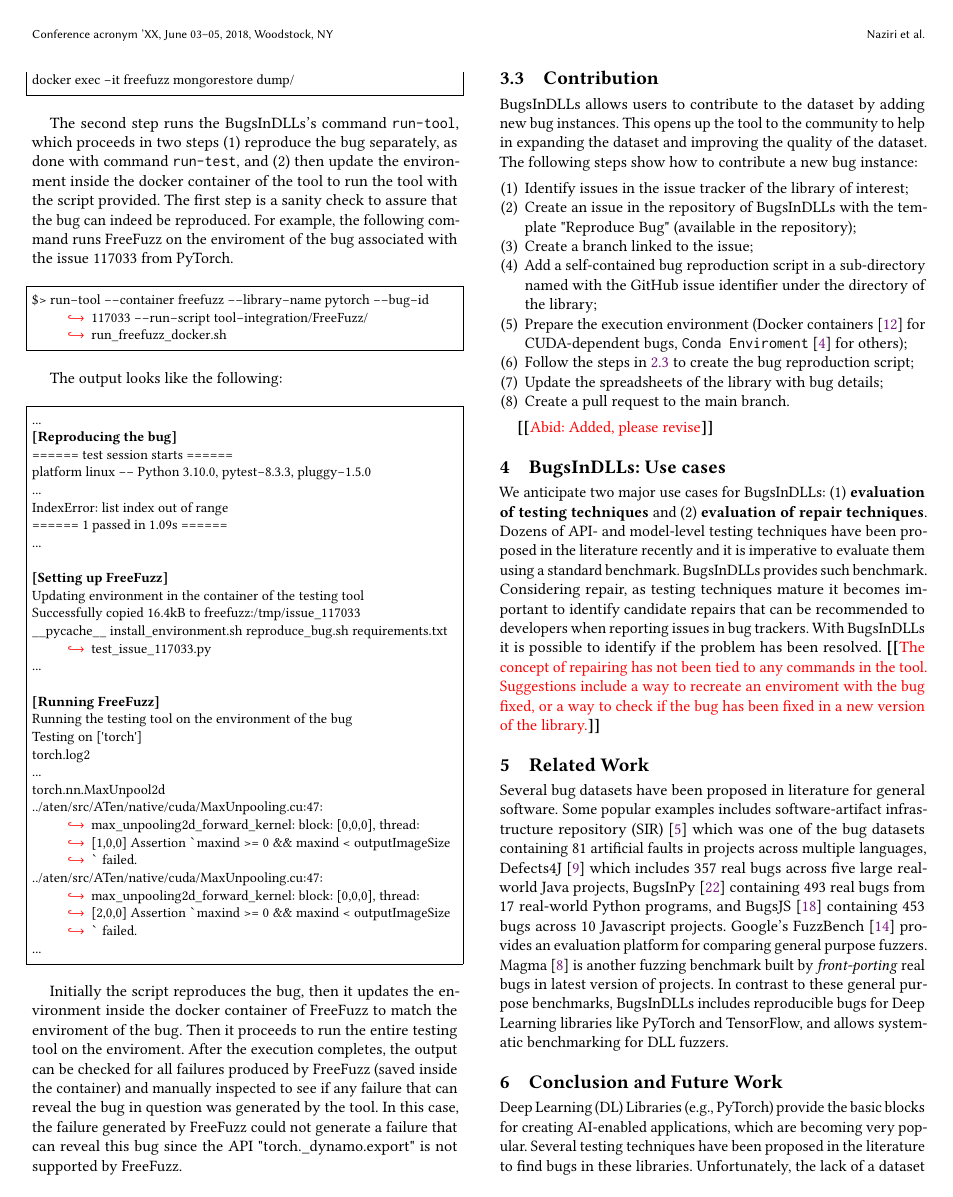
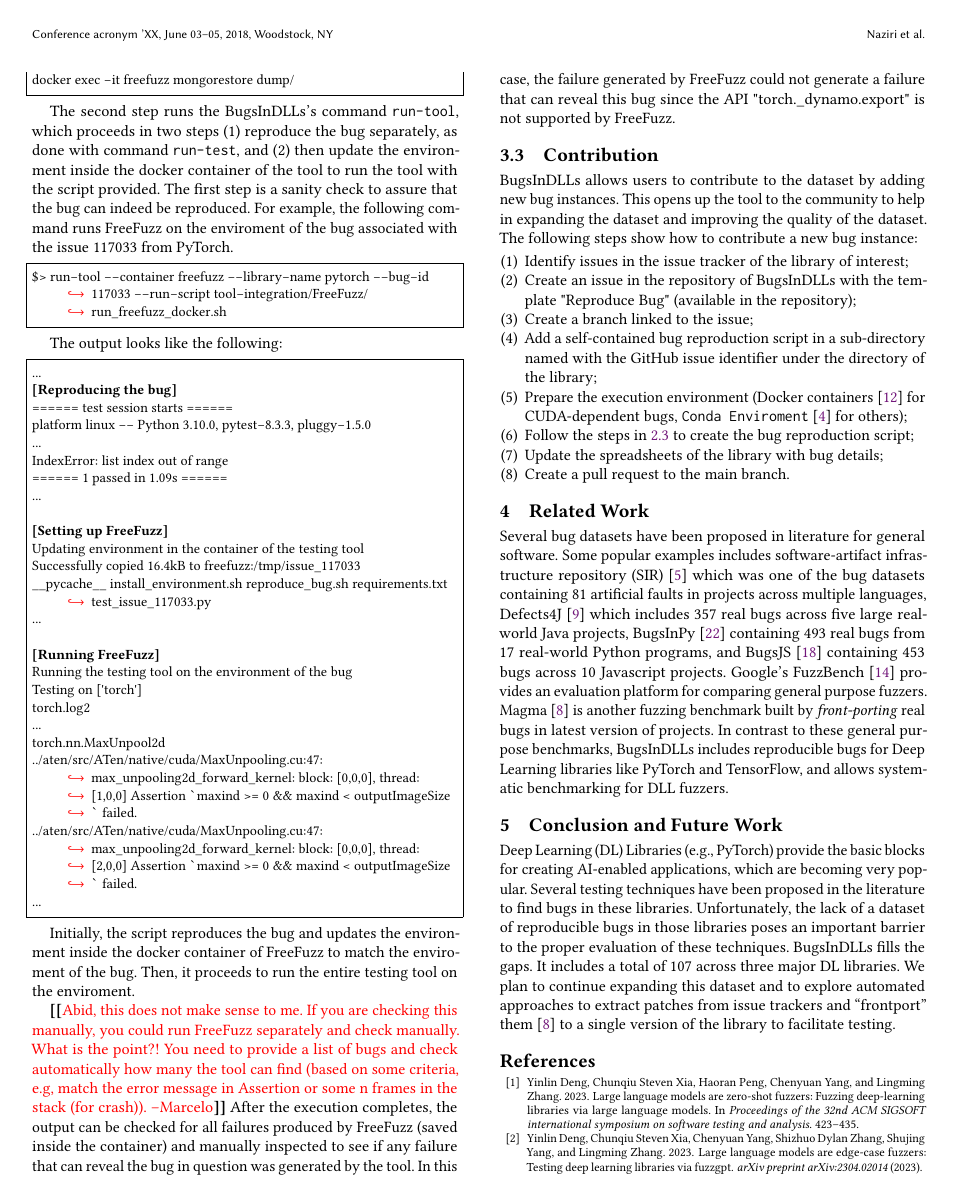
Before and after one commit to ncsu-swat/bugsindlls, a LaTeX paper (paper/main.tex): page 4 of 5. Compiled offline with pdfLaTeX.

Commit message:
left comment

```diff
--- a/paper/main.tex
+++ b/paper/main.tex
@@ -704,7 +706,26 @@ torch.nn.MaxUnpool2d
 \end{lstlisting}
 
 % \Fix{Consider the comments from Saikat, please.}
-Initially the script reproduces the bug, then it updates the environment inside the docker container of FreeFuzz to match the enviroment of the bug. Then it proceeds to run the entire testing tool on the enviroment. After the execution completes, the output can be checked for all failures produced by FreeFuzz (saved inside the container) and manually inspected to see if any failure that can reveal the bug in question was generated by the tool. In this case, the failure generated by FreeFuzz could not generate a failure that can reveal this bug since the API "torch.\_dynamo.export" is not supported by FreeFuzz.
+Initially, the script reproduces the bug and updates the environment
+inside the docker container of FreeFuzz to match the enviroment of the
+bug. Then, it proceeds to run the entire testing tool on the
+enviroment.
+
+\Fix{Abid, this does not make sense to me. If you are checking this
+  manually, you could run FreeFuzz separately and check manually. What
+  is the point?! You need to provide a list of bugs and check
+  automatically how many the tool can find (based on some criteria,
+  e.g, match the error message in Assertion or some n frames in the
+  stack (for crash)). --Marcelo}
+After the execution completes, the output can be
+checked for all failures produced by FreeFuzz (saved inside the
+container) and manually inspected to see if any failure that can
+reveal the bug in question was generated by the tool. In this case,
+the failure generated by FreeFuzz could not generate a failure that
+can reveal this bug since the API "torch.\_dynamo.export" is not
+supported by FreeFuzz.
+
+
 
 \subsection{Contribution}
 
@@ -728,21 +749,24 @@ instance:
   \item Create a pull request to the main branch.
 \end{enumerate}
 
-\Fix{Abid: Added, please revise}
+%% \Fix{Abid: Added, please revise}
+%% \section{Use case: Evaluation of testing techniques}
+%% The primary use case of \tname\ is the evaluation of testing
+%% techniques. Dozens of API- and model-level testing techniques have
+%% been proposed in the literature recently and it is imperative to
+%% evaluate them using a standard
+%% benchmark. Section~\ref{sec:running-free-fuzz} elaborates on how to
+%% integrate a testing tool, such as FreeFuzz~\cite{wei2022free}, into
+%% \tname.
 
-\section{\tname: Use cases}
 
-We anticipate two major use cases for \tname: (1) \textbf{evaluation
-  of testing techniques} and (2) \textbf{evaluation of repair
-  techniques}. Dozens of API- and model-level testing techniques have
-been proposed in the literature recently and it is imperative to
-evaluate them using a standard benchmark. \tname\ provides such
-benchmark. Considering repair, as testing techniques mature it becomes
-important to identify candidate repairs that can be recommended to
-developers when reporting issues in bug trackers. With \tname\ it is
-possible to identify if the problem has been resolved.
-\Fix{The concept of repairing has not been tied to any commands in the tool. Suggestions include
-a way to recreate an enviroment with the bug fixed, or a way to check if the bug has been fixed in a new version of the library.}
+%% We anticipate two major use cases for \tname: (1) \textbf{} and (2) \textbf{evaluation of repair
+%%   techniques}. Considering repair, as testing techniques mature it becomes
+%% important to identify candidate repairs that can be recommended to
+%% developers when reporting issues in bug trackers. With \tname\ it is
+%% possible to identify if the problem has been resolved.
+%% \Fix{The concept of repairing has not been tied to any commands in the tool. Suggestions include
+%% a way to recreate an enviroment with the bug fixed, or a way to check if the bug has been fixed in a new version of the library.}
 
 \section{Related Work}
 
```
Also changed, not shown: paper/main.tex (10 more changed lines).
